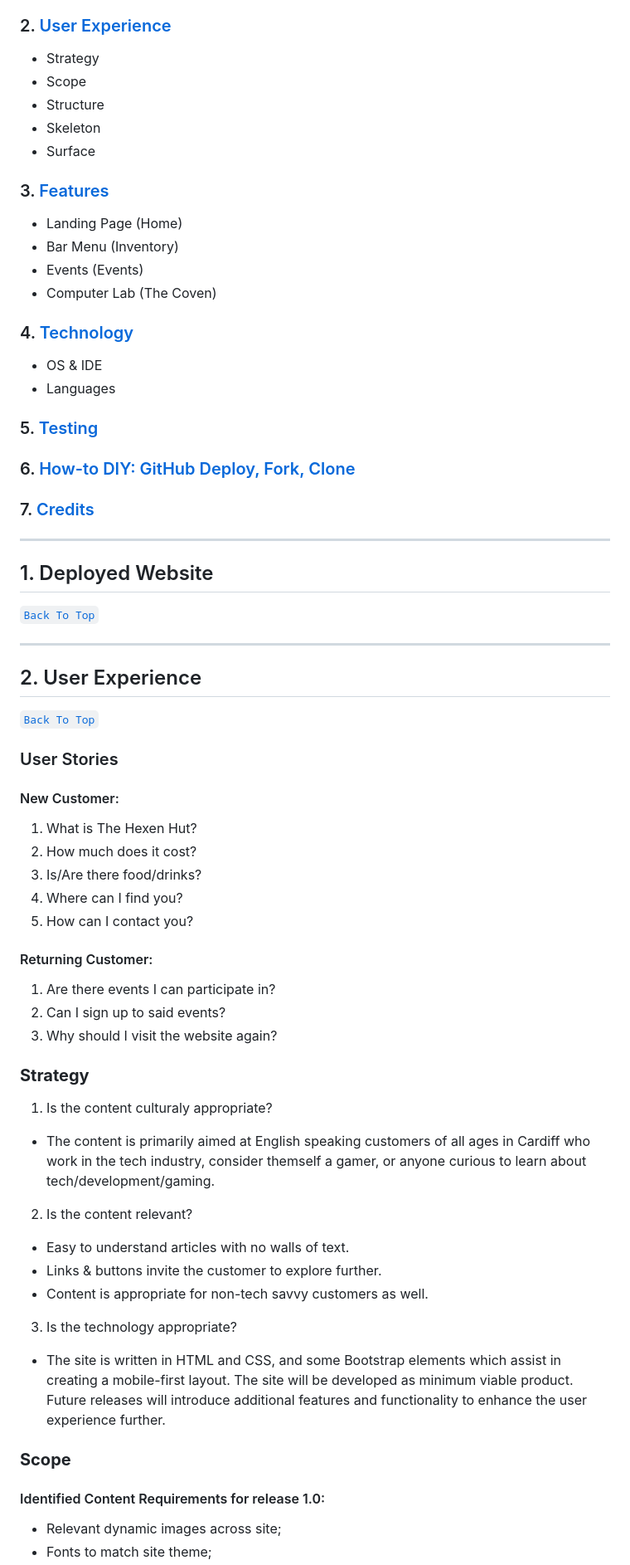
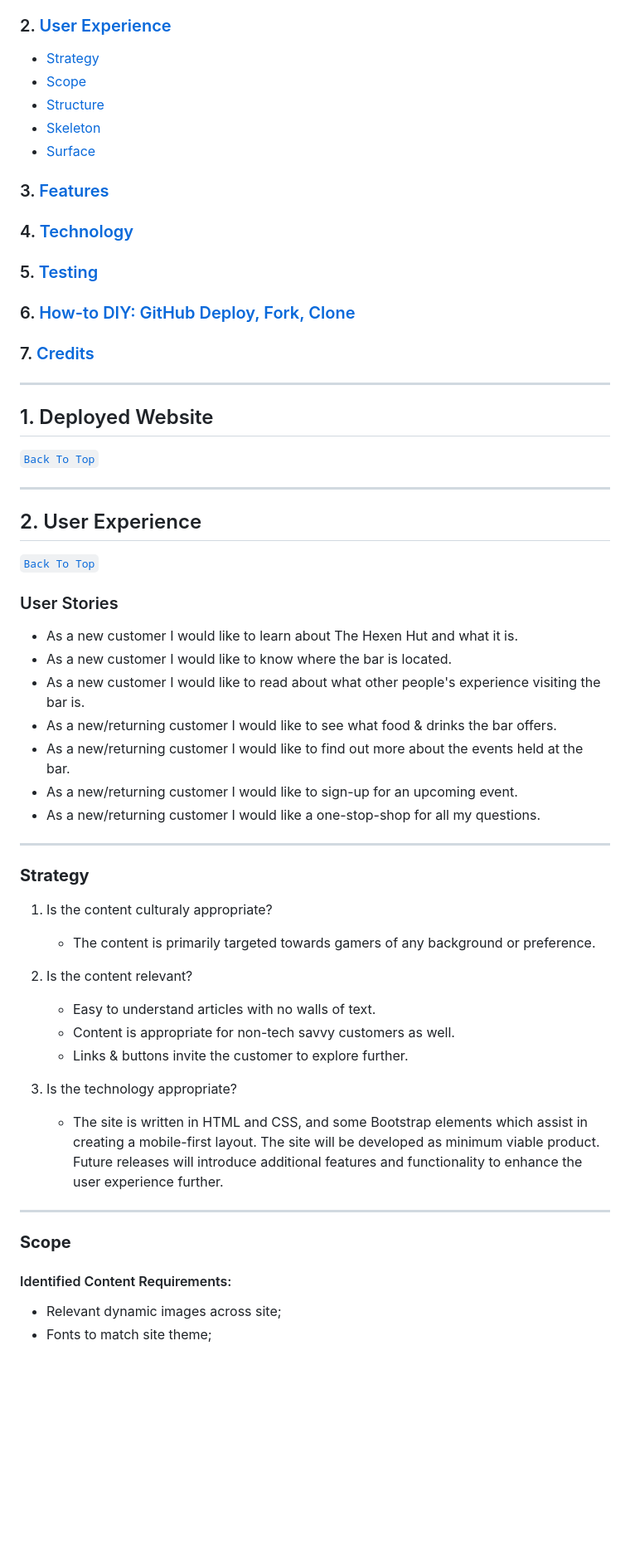
Before and after one commit to NyxHexen/CI_MS1_THH, a Markdown page: readme.md, the part around the change printed below. Shown: that part at 83% size. Rendered like a GitHub page; blank space fills up the shorter version.

```diff
--- a/readme.md
+++ b/readme.md
@@ -30,24 +27,20 @@ For The Hexen Hut, I wanted to create something that does not necessarily confor
 - Am I Responsive?
 
 ### 2. [User Experience](#2-user-experience)
-- Strategy
-- Scope
-- Structure
-- Skeleton
-- Surface
+- [Strategy](#strategy)
+- [Scope](#scope)
+- [Structure](#structure)
+- [Skeleton](#skeleton)
+- [Surface](#surface)
 
 ### 3. [Features](#3-features)
-- Landing Page (Home)
-- Bar Menu (Inventory)
-- Events (Events)
-- Computer Lab (The Coven)
 
 ### 4. [Technology](#4-technology)
-- OS & IDE
-- Languages
 
 ### 5. [Testing](#5-testing)
+
 ### 6. [How-to DIY: GitHub Deploy, Fork, Clone](#6-how-to-diy-github-deploy-fork--clone)
+
 ### 7. [Credits](#7-credits)
 
 ---
@@ -62,33 +56,33 @@ For The Hexen Hut, I wanted to create something that does not necessarily confor
 
 ### User Stories
 
-#### New Customer:
-1. What is The Hexen Hut?
-2. How much does it cost?
-3. Is/Are there food/drinks?
-4. Where can I find you?
-5. How can I contact you?
+- As a new customer I would like to learn about The Hexen Hut and what it is.
+- As a new customer I would like to know where the bar is located.
+- As a new customer I would like to read about what other people's experience visiting the bar is.
+- As a new/returning customer I would like to see what food & drinks the bar offers.
+- As a new/returning customer I would like to find out more about the events held at the bar.
+- As a new/returning customer I would like to sign-up for an upcoming event.
+- As a new/returning customer I would like a one-stop-shop for all my questions.
 
-#### Returning Customer:
-1. Are there events I can participate in?
-2. Can I sign up to said events?
-3. Why should I visit the website again?
+---
 
 ### **Strategy**
 
 1. Is the content culturaly appropriate?
--   The content is primarily aimed at English speaking customers of all ages in Cardiff who work in the tech industry, consider themself a gamer, or anyone curious to learn about tech/development/gaming.
+    - The content is primarily targeted towards gamers of any background or preference.
 
 2. Is the content relevant?
--   Easy to understand articles with no walls of text.
--   Links & buttons invite the customer to explore further.
--   Content is appropriate for non-tech savvy customers as well.
+    -   Easy to understand articles with no walls of text.
+    -   Content is appropriate for non-tech savvy customers as well.
+    -   Links & buttons invite the customer to explore further.
 
 3. Is the technology appropriate?
--   The site is written in HTML and CSS, and some Bootstrap elements which assist in creating a mobile-first layout. The site will be developed as minimum viable product. Future releases will introduce additional features and functionality to enhance the user experience further.
+    -   The site is written in HTML and CSS, and some Bootstrap elements which assist in creating a mobile-first layout. The site will be developed as minimum viable product. Future releases will introduce additional features and functionality to enhance the user experience further.
+
+---
 
 ### **Scope**
 
-#### Identified Content Requirements for release 1.0:
+#### Identified Content Requirements:
 - Relevant dynamic images across site;
 - Fonts to match site theme;
```
Also changed, not shown: other parts of readme.md (+38 -27 lines), assets/imgs/Website Architecture.png (deleted), assets/imgs/Website Architecture1.png (added), 1 other file.
